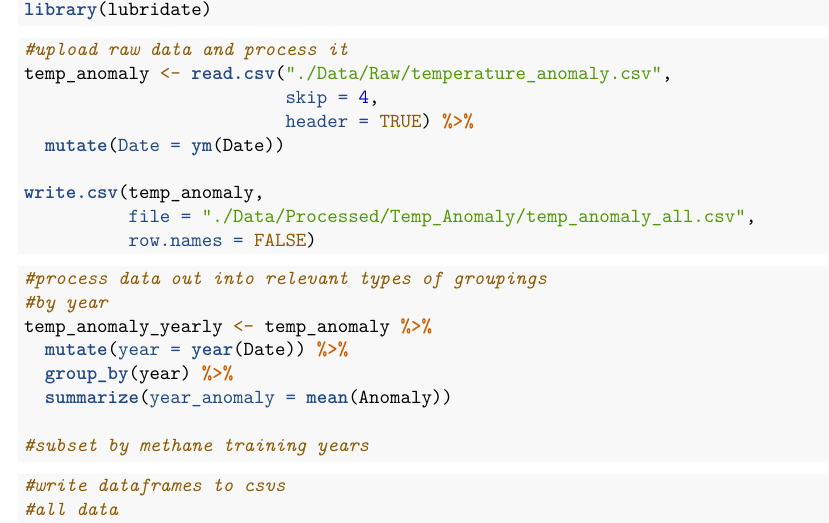
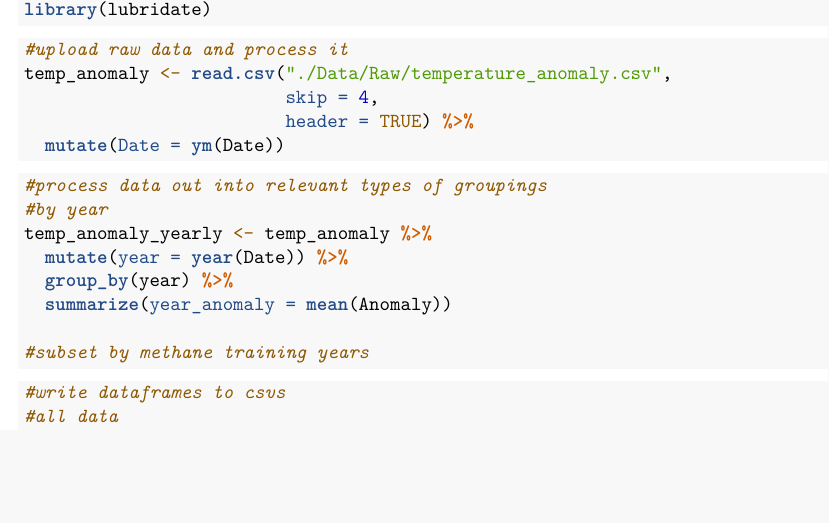
Before and after one commit to jz-dai/DaiStephanZhang_ENV797_TSA_FinalProject, an R Markdown document (Code/TempAnom_Wrangling.Rmd): part of the page, cut so that both start at the same text, the shorter picture padded with empty space. Rendered offline with R 4.5, knitr and Pandoc, then LaTeX, with nearby package versions; drawn as R Markdown's standard PDF in place of the format the file asks for.

Commit message:
Rachael Stephan; quick wrangle fix; 2025/04/11 16:17

````diff
--- a/Code/TempAnom_Wrangling.Rmd
+++ b/Code/TempAnom_Wrangling.Rmd
@@ -49,10 +49,6 @@ temp_anomaly <- read.csv("./Data/Raw/temperature_anomaly.csv",
                          skip = 4,
                          header = TRUE) %>%
   mutate(Date = ym(Date))
-
-write.csv(temp_anomaly,
-          file = "./Data/Processed/Temp_Anomaly/temp_anomaly_all.csv",
-          row.names = FALSE)
 ```
 
 ```{r}
````
